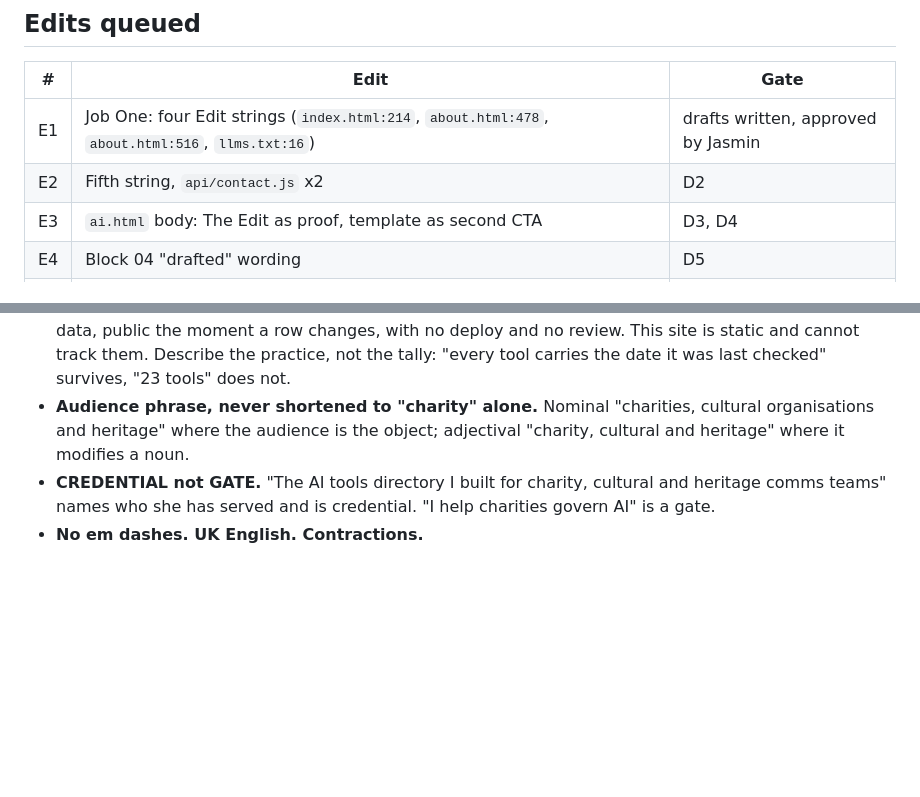
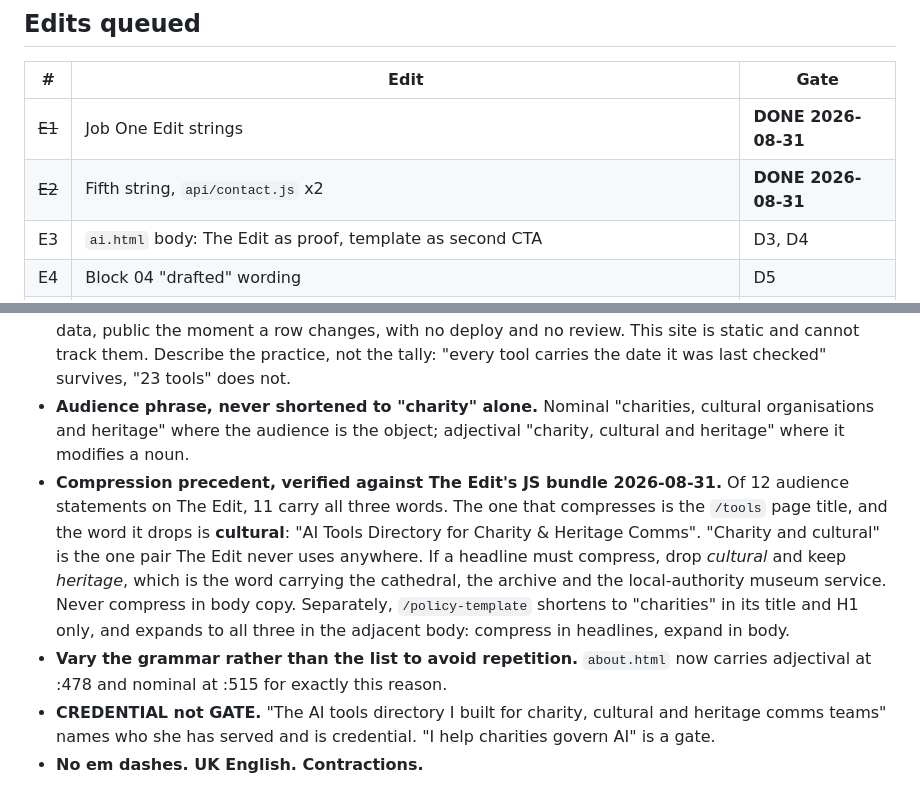
Before and after one commit to jasminaziz/jasmin-aziz, a Markdown page: SCRATCHPAD.md, 2 parts joined by grey strips. GitHub-like rendering; blank space fills up the shorter version.

Commit message:
Register: compression precedent, E1 and E2 done
Co-Authored-By: Claude Opus 5 <noreply@anthropic.com>

```diff
--- a/SCRATCHPAD.md
+++ b/SCRATCHPAD.md
@@ -27,8 +27,8 @@ Opened 2026-08-31. Keep current. Move items down as they resolve.
 
 | # | Edit | Gate |
 |---|---|---|
-| E1 | Job One: four Edit strings (`index.html:214`, `about.html:478`, `about.html:516`, `llms.txt:16`) | drafts written, approved by Jasmin |
-| E2 | Fifth string, `api/contact.js` x2 | D2 |
+| ~~E1~~ | Job One Edit strings | **DONE 2026-08-31** |
+| ~~E2~~ | Fifth string, `api/contact.js` x2 | **DONE 2026-08-31** |
 | E3 | `ai.html` body: The Edit as proof, template as second CTA | D3, D4 |
 | E4 | Block 04 "drafted" wording | D5 |
 | E5 | "trustee" to "board" x3 | D7 |
@@ -41,6 +41,8 @@ Opened 2026-08-31. Keep current. Move items down as they resolve.
 - **"I recommend, you decide."** The Edit does recommend: "The directory is what I'd recommend for your organisation." What it refuses is deciding for you: "the final call is yours." Copy denying either half contradicts the live site.
 - **No counts.** "23 tools", "11 in my stack", "2 judged not recommended", "106 updates" are all live Sheet data, public the moment a row changes, with no deploy and no review. This site is static and cannot track them. Describe the practice, not the tally: "every tool carries the date it was last checked" survives, "23 tools" does not.
 - **Audience phrase, never shortened to "charity" alone.** Nominal "charities, cultural organisations and heritage" where the audience is the object; adjectival "charity, cultural and heritage" where it modifies a noun.
+- **Compression precedent, verified against The Edit's JS bundle 2026-08-31.** Of 12 audience statements on The Edit, 11 carry all three words. The one that compresses is the `/tools` page title, and the word it drops is **cultural**: "AI Tools Directory for Charity & Heritage Comms". "Charity and cultural" is the one pair The Edit never uses anywhere. If a headline must compress, drop *cultural* and keep *heritage*, which is the word carrying the cathedral, the archive and the local-authority museum service. Never compress in body copy. Separately, `/policy-template` shortens to "charities" in its title and H1 only, and expands to all three in the adjacent body: compress in headlines, expand in body.
+- **Vary the grammar rather than the list to avoid repetition.** `about.html` now carries adjectival at :478 and nominal at :515 for exactly this reason.
 - **CREDENTIAL not GATE.** "The AI tools directory I built for charity, cultural and heritage comms teams" names who she has served and is credential. "I help charities govern AI" is a gate.
 - **No em dashes. UK English. Contractions.**
 
```
